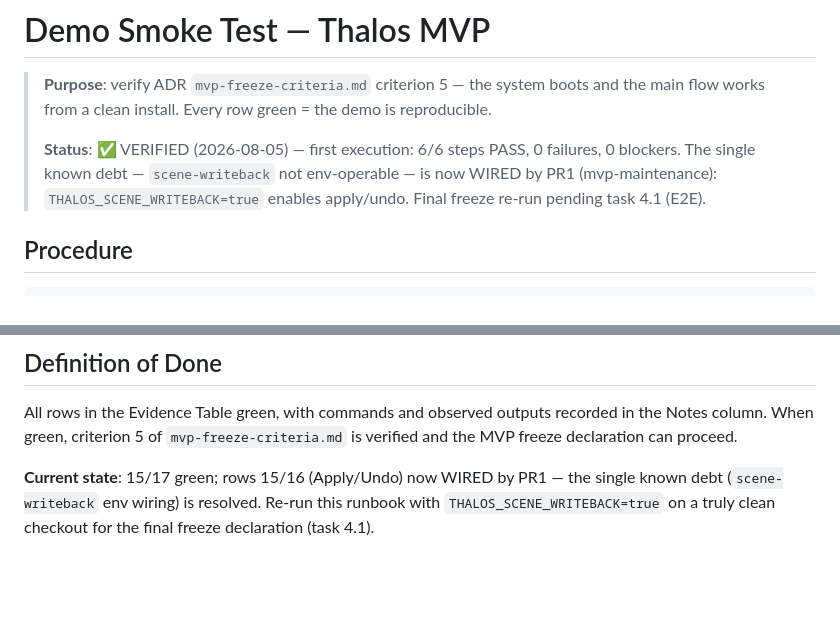
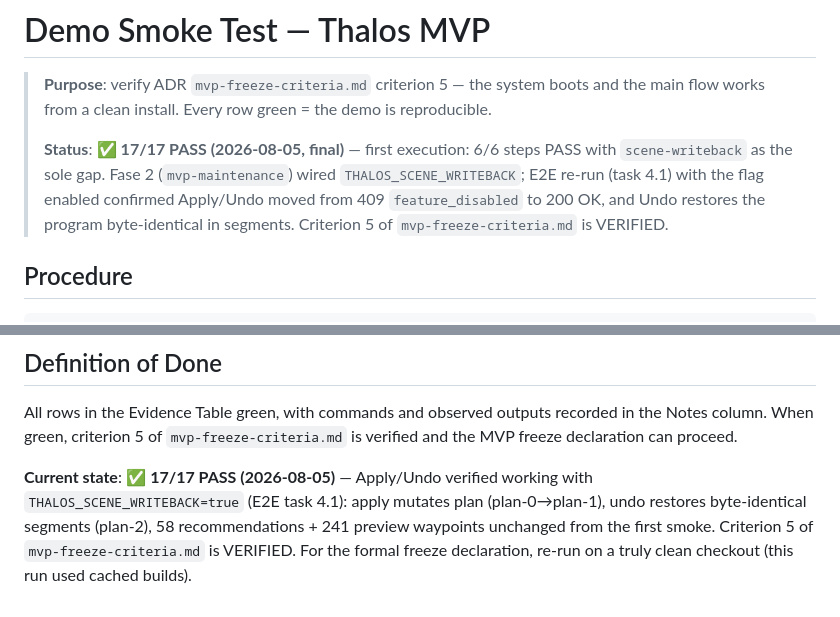
Before and after one commit to Void-CA/Thalos, a Markdown page: docs/demo-smoke-test.md, 2 parts joined by grey strips. GitHub-like rendering; blank space fills up the shorter version.

Commit message:
docs(demo-smoke-test): record 17/17 PASS verification (MVP criterion 5)

```diff
--- a/docs/demo-smoke-test.md
+++ b/docs/demo-smoke-test.md
@@ -2,7 +2,7 @@
 
 > **Purpose**: verify ADR `mvp-freeze-criteria.md` criterion 5 — the system boots and the main flow works from a clean install. Every row green = the demo is reproducible.
 >
-> **Status**: ✅ VERIFIED (2026-08-05) — first execution: 6/6 steps PASS, 0 failures, 0 blockers. The single known debt — `scene-writeback` not env-operable — is now WIRED by PR1 (mvp-maintenance): `THALOS_SCENE_WRITEBACK=true` enables apply/undo. Final freeze re-run pending task 4.1 (E2E).
+> **Status**: ✅ **17/17 PASS (2026-08-05, final)** — first execution: 6/6 steps PASS with `scene-writeback` as the sole gap. Fase 2 (`mvp-maintenance`) wired `THALOS_SCENE_WRITEBACK`; E2E re-run (task 4.1) with the flag enabled confirmed Apply/Undo moved from 409 `feature_disabled` to 200 OK, and Undo restores the program byte-identical in segments. Criterion 5 of `mvp-freeze-criteria.md` is VERIFIED.
 
 ## Procedure
 
@@ -77,4 +77,4 @@ Done
 
 All rows in the Evidence Table green, with commands and observed outputs recorded in the Notes column. When green, criterion 5 of `mvp-freeze-criteria.md` is verified and the MVP freeze declaration can proceed.
 
-**Current state**: 15/17 green; rows 15/16 (Apply/Undo) now WIRED by PR1 — the single known debt (`scene-writeback` env wiring) is resolved. Re-run this runbook with `THALOS_SCENE_WRITEBACK=true` on a truly clean checkout for the final freeze declaration (task 4.1).
+**Current state**: ✅ **17/17 PASS (2026-08-05)** — Apply/Undo verified working with `THALOS_SCENE_WRITEBACK=true` (E2E task 4.1): apply mutates plan (plan-0→plan-1), undo restores byte-identical segments (plan-2), 58 recommendations + 241 preview waypoints unchanged from the first smoke. Criterion 5 of `mvp-freeze-criteria.md` is VERIFIED. For the formal freeze declaration, re-run on a truly clean checkout (this run used cached builds).
```
